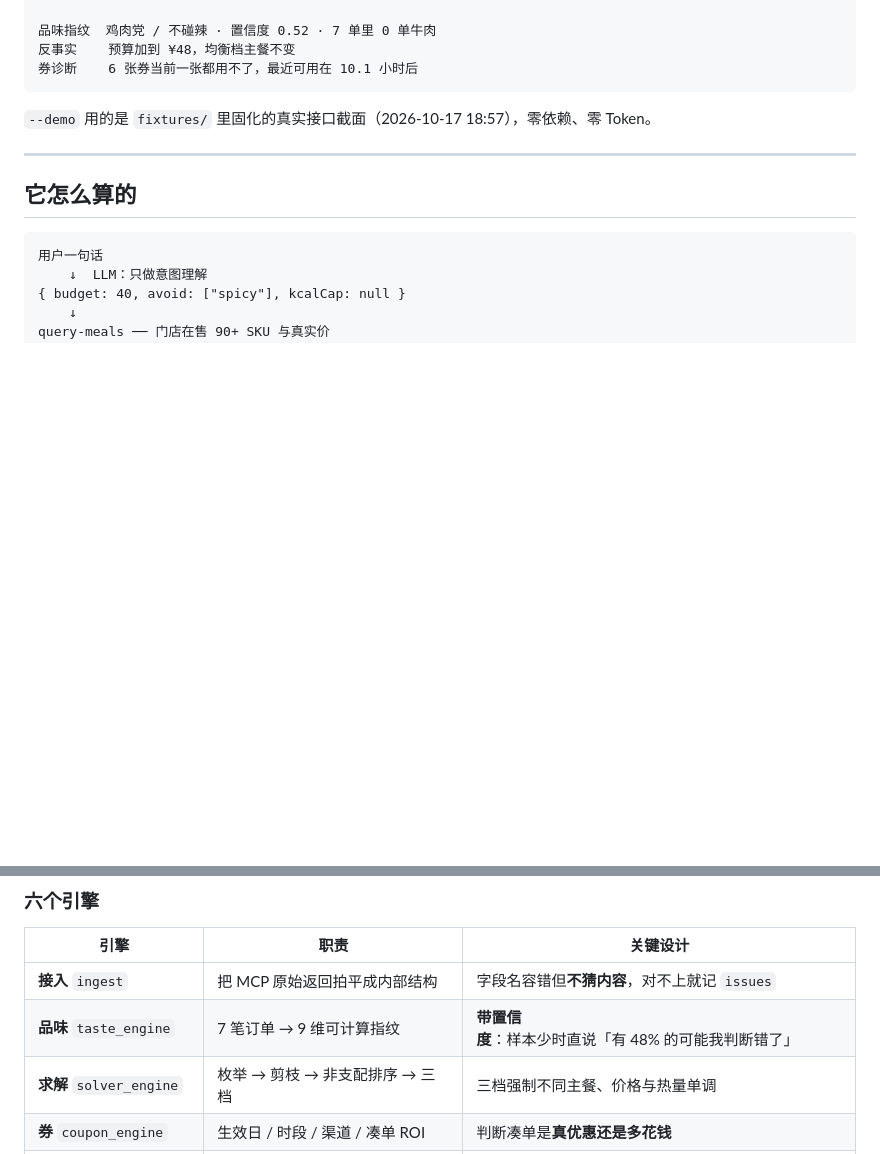
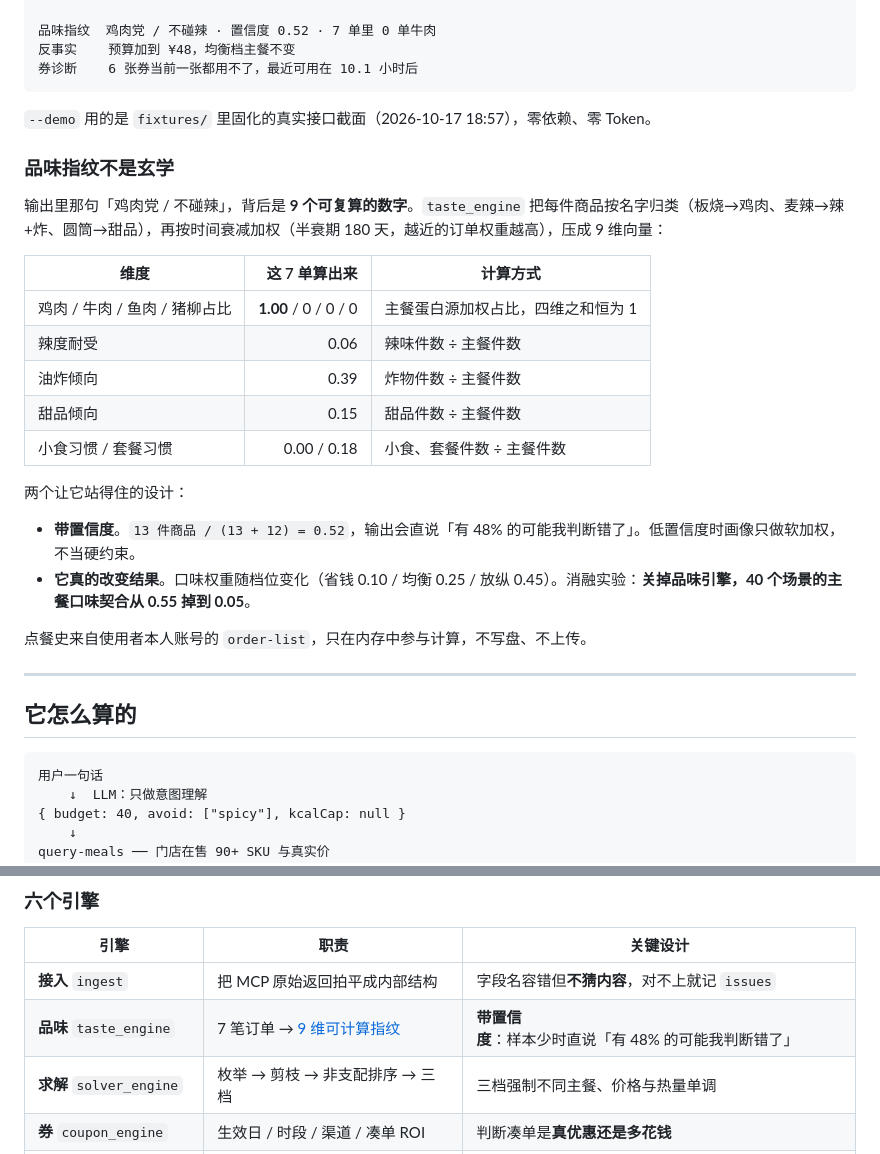
Before and after one commit to paraboy-s/mcd-meal-pairing, a Markdown page: README.md, 2 parts joined by grey strips. Rendered like a GitHub page; blank space fills up the shorter version.

Commit message:
docs: README 新增「品味指纹不是玄学」一节
把「读取真实点餐史生成品味指纹」从一句话展开成可核对的内容：
- 9 维向量实测值表格（鸡肉 1.00 / 辣度 0.06 / 油炸 0.39 等）
- 置信度算法 13/(13+12)=0.52 与低置信度只做软加权
- 消融证据：关闭品味引擎，口味契合 0.55 → 0.05
- 点餐史来源与不写盘、不上传的隐私边界
六个引擎表格的品味行改为锚点链接，便于跳转

```diff
--- a/README.md
+++ b/README.md
@@ -159,6 +159,25 @@ python scripts/pair.py --demo
 
 `--demo` 用的是 `fixtures/` 里固化的真实接口截面（2026-10-17 18:57），零依赖、零 Token。
 
+### 品味指纹不是玄学
+
+输出里那句「鸡肉党 / 不碰辣」，背后是 **9 个可复算的数字**。`taste_engine` 把每件商品按名字归类（板烧→鸡肉、麦辣→辣+炸、圆筒→甜品），再按时间衰减加权（半衰期 180 天，越近的订单权重越高），压成 9 维向量：
+
+| 维度 | 这 7 单算出来 | 计算方式 |
+|---|---:|---|
+| 鸡肉 / 牛肉 / 鱼肉 / 猪柳占比 | **1.00** / 0 / 0 / 0 | 主餐蛋白源加权占比，四维之和恒为 1 |
+| 辣度耐受 | 0.06 | 辣味件数 ÷ 主餐件数 |
+| 油炸倾向 | 0.39 | 炸物件数 ÷ 主餐件数 |
+| 甜品倾向 | 0.15 | 甜品件数 ÷ 主餐件数 |
+| 小食习惯 / 套餐习惯 | 0.00 / 0.18 | 小食、套餐件数 ÷ 主餐件数 |
+
+两个让它站得住的设计：
+
+- **带置信度**。`13 件商品 / (13 + 12) = 0.52`，输出会直说「有 48% 的可能我判断错了」。低置信度时画像只做软加权，不当硬约束。
+- **它真的改变结果**。口味权重随档位变化（省钱 0.10 / 均衡 0.25 / 放纵 0.45）。消融实验：**关掉品味引擎，40 个场景的主餐口味契合从 0.55 掉到 0.05**。
+
+点餐史来自使用者本人账号的 `order-list`，只在内存中参与计算，不写盘、不上传。
+
 ---
 
 ## 它怎么算的
@@ -186,7 +205,7 @@ scripts/pair.py（确定性求解，LLM 不介入）
 | 引擎 | 职责 | 关键设计 |
 |---|---|---|
 | **接入** `ingest` | 把 MCP 原始返回拍平成内部结构 | 字段名容错但**不猜内容**，对不上就记 `issues` |
-| **品味** `taste_engine` | 7 笔订单 → 9 维可计算指纹 | **带置信度**：样本少时直说「有 48% 的可能我判断错了」 |
+| **品味** `taste_engine` | 7 笔订单 → [9 维可计算指纹](#品味指纹不是玄学) | **带置信度**：样本少时直说「有 48% 的可能我判断错了」 |
 | **求解** `solver_engine` | 枚举 → 剪枝 → 非支配排序 → 三档 | 三档强制不同主餐、价格与热量单调 |
 | **券** `coupon_engine` | 生效日 / 时段 / 渠道 / 凑单 ROI | 判断凑单是**真优惠还是多花钱** |
 | **解释** `explain_engine` | 反事实 + 淘汰理由 | 不只说「为什么是 A」，还说「预算 +4 元能换什么」 |
```
